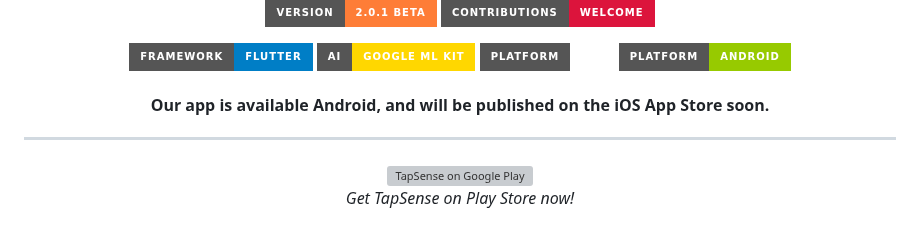
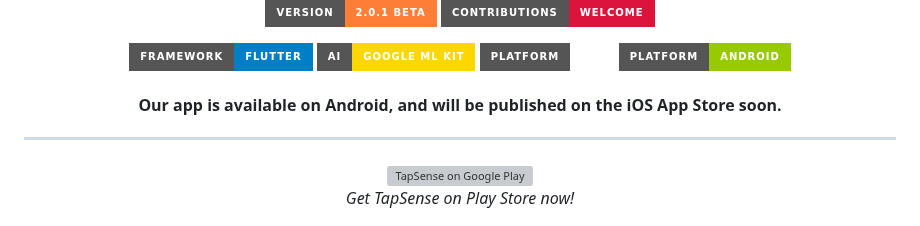
Before and after one commit to rajin-khan/TapSense, a Markdown page: README.md, the part around the change. Rendered like a GitHub page; badges without logos; grey boxes are pictures that could not be loaded.

```diff
--- a/README.md
+++ b/README.md
@@ -10,7 +10,7 @@
 
 ![Flutter](https://img.shields.io/badge/Framework-Flutter-blue?style=for-the-badge&logo=flutter) ![Google ML Kit](https://img.shields.io/badge/AI-Google%20ML%20Kit-FFD700?style=for-the-badge&logo=google) ![iOS](https://img.shields.io/badge/Platform-iOS-white?style=for-the-badge&logo=apple) ![Android](https://img.shields.io/badge/Platform-Android-green?style=for-the-badge&logo=android)
 
-#### Our app is available Android, and will be published on the iOS App Store soon.
+#### Our app is available on Android, and will be published on the iOS App Store soon.
 
 </div>
 
```
